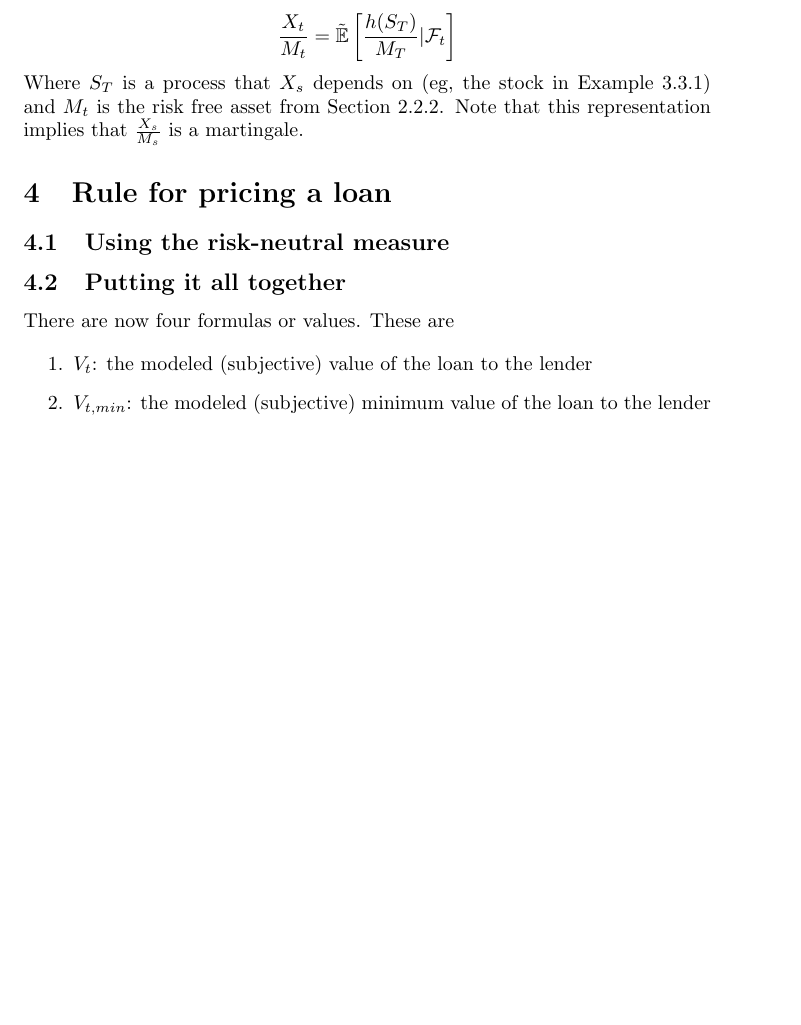
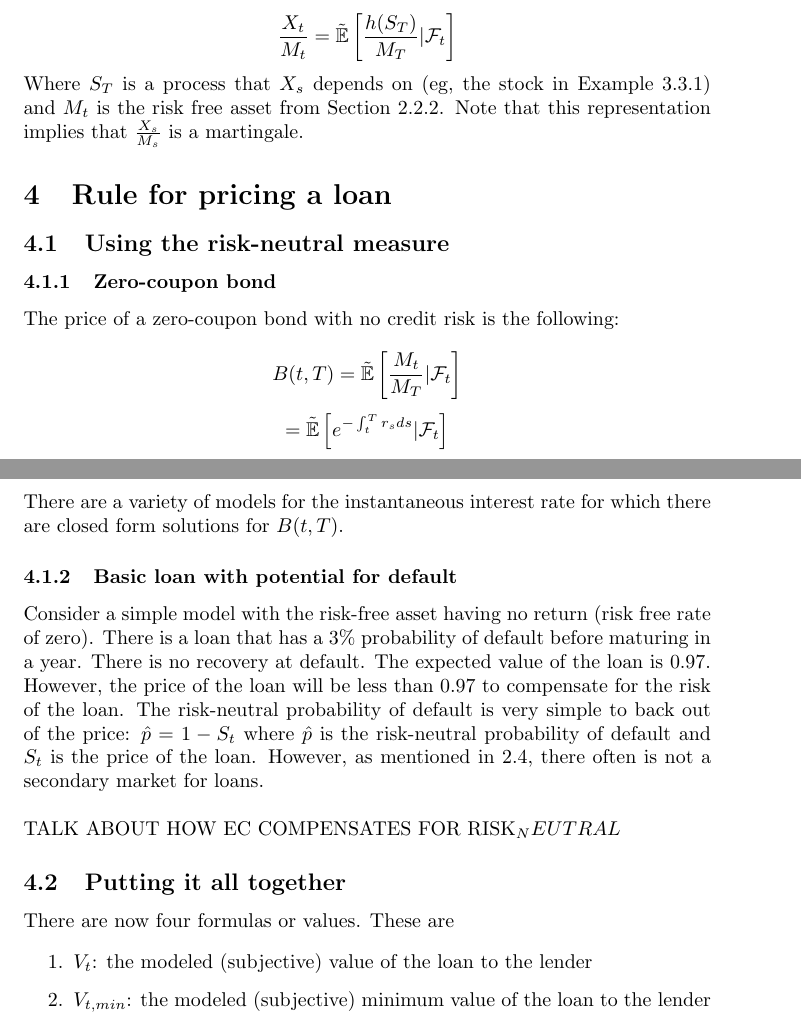
Before and after one commit to danielhstahl/loan_pricing_book, a LaTeX document (LoanPricing.tex): part of page 10 of 11 before the commit and two parts of pages 10 and 11 of 12 after it, the two joined at a grey line, cut so that both start at the same text, the shorter picture padded with empty space. Compiled offline with pdfLaTeX.

Commit message:
added basic default loan

```diff
--- a/LoanPricing.tex
+++ b/LoanPricing.tex
@@ -289,9 +287,19 @@ Where \(S_T\) is a process that \(X_s\) depends on (eg, the stock in Example \re
 
 \subsection{Using the risk-neutral measure}
 
+\subsubsection{Zero-coupon bond}
+The price of a zero-coupon bond with no credit risk is the following:
 
+\[B(t, T)=\mathbb{\tilde{E}}\left[\frac{M_t}{M_T}|\mathcal{F}_t\right]\]
+\[=\mathbb{\tilde{E}}\left[e^{-\int_t ^ T r_s ds}|\mathcal{F}_t\right]\]
 
+There are a variety of models for the instantaneous interest rate for which there are closed form solutions for \(B(t, T)\).
 
+\subsubsection{Basic loan with potential for default}
+Consider a simple model with the risk-free asset having no return (risk free rate of zero). There is a loan that has a \(3\%\) probability of default before maturing in a year.  There is no recovery at default.  The expected value of the loan is \(0.97\).  However, the price of the loan will be less than \(0.97\) to compensate for the risk of the loan.  The risk-neutral probability of default is very simple to back out of the price: \(\hat{p}=1-S_t\) where \(\hat{p}\) is the risk-neutral probability of default and \(S_t\) is the price of the loan.  However, as mentioned in \ref{loanMarket}, there often is not a secondary market for loans.
+\\
+\\
+TALK ABOUT HOW EC COMPENSATES FOR RISK_NEUTRAL
 
 \subsection{Putting it all together}
 
```
Also changed, not shown: LoanPricing.pdf, LoanPricing.tex (6 more changed lines).
